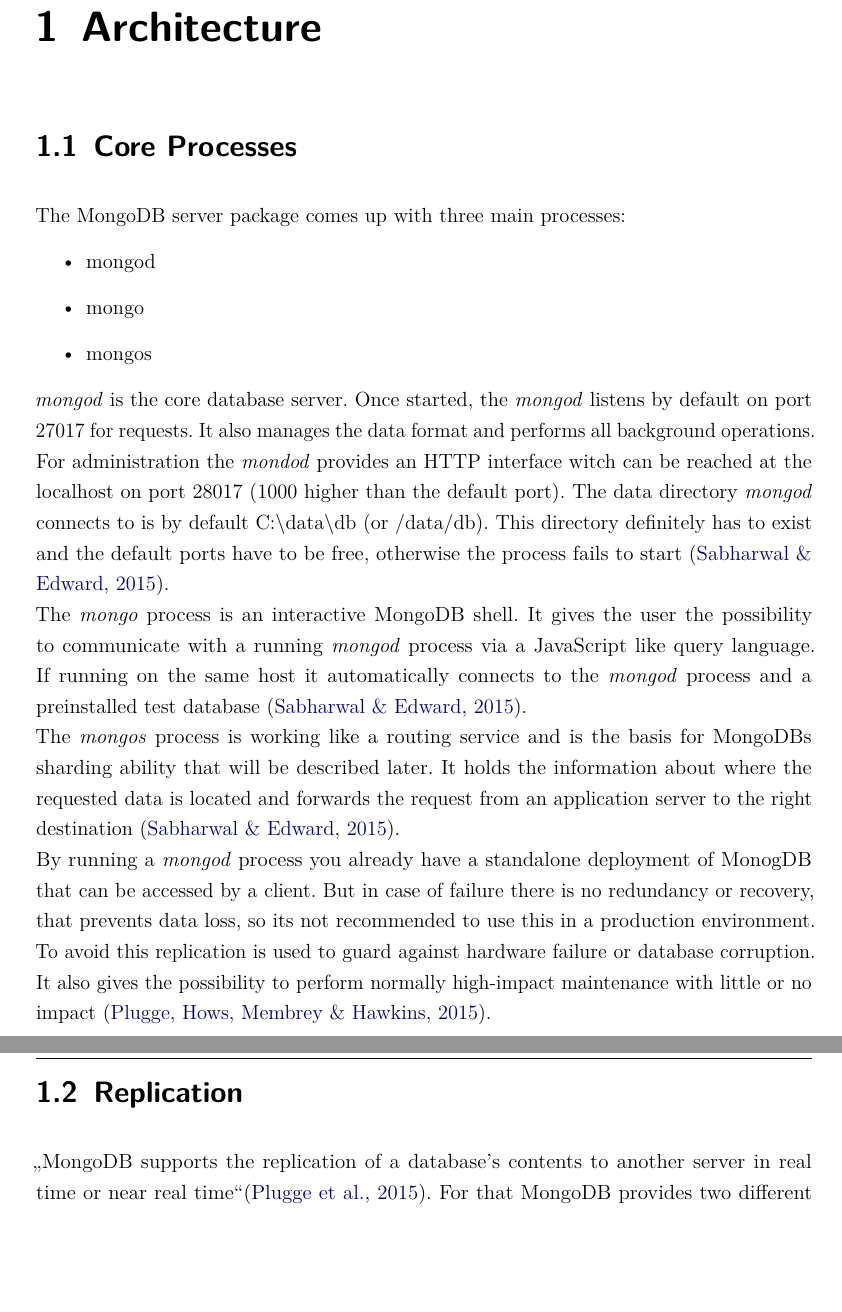
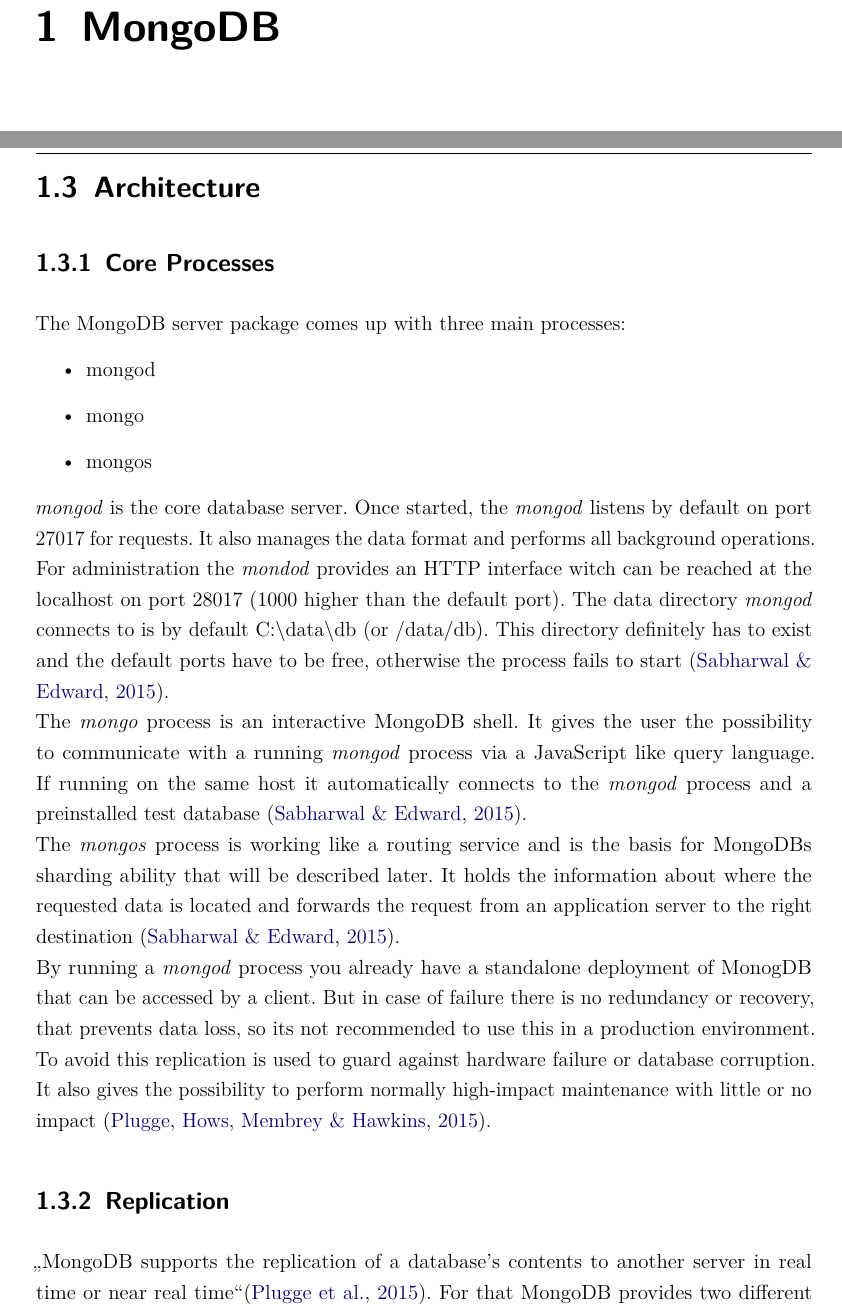
Before and after one commit to janjj/DBI-EBook, a LaTeX document (dokumentation.tex, which reads content/Vorlage.tex, content/alex.tex): two parts of pages 3 and 4 of 15 before the commit and two parts of pages 3 and 8 of 15 after it, joined at a grey line, cut at the place of the change, the shorter picture padded with empty space. Compiled offline with pdfLaTeX.

Commit message:
changed order and chapter

```diff
--- a/content/Vorlage.tex
+++ b/content/Vorlage.tex
@@ -1 +1,4 @@
+\chapter{MongoDB}
+\input{content/sedi.tex}
+\input{content/christoph.tex}
 \input{content/alex.tex}
@@ -3,2 +5,3 @@
 \input{content/sascha.tex}
-\input{content/christoph.tex}
+\input{content/sedi-bigdata.tex}
+\input{content/mongodb-conclusion.tex}
--- a/content/alex.tex
+++ b/content/alex.tex
@@ -1,8 +1,8 @@
 \newcommand{\anfu}[1]{\glqq #1\grqq}
 \newcommand{\anfuc}[2]{\anfu{#1}\cite{#2}}
 
-\chapter{Architecture}
-\section{Core Processes}
+\section{Architecture}
+\subsection{Core Processes}
 The MongoDB server package comes up with three main processes:
 \begin{itemize}
   \item mongod
@@ -14,6 +14,6 @@
 The \textit{mongos} process is working like a routing service and is the basis for MongoDBs sharding ability that will be described later. It holds the information about where the requested data is located and forwards the request from an application server to the right destination \cite{pracmong}. \\
 By running a \textit{mongod} process you already have a standalone deployment of MonogDB that can be accessed by a client. But in case of failure there is no redundancy or recovery, that prevents data loss, so its not recommended to use this in a production environment. To avoid this replication is used to guard against hardware failure or database corruption. It also gives the possibility to perform normally high-impact maintenance with little or no impact \cite{theguide}.
 
-\section{Replication}
+\subsection{Replication}
 \anfuc{MongoDB supports the replication of a database’s contents to another server in real time or near real time}{theguide}. For that MongoDB provides two different replication methods. The traditional \textit{Master/Slave Replication} and \textit{Replication Sets}.
 
```
Also changed, not shown: content/mongodb-conclusion.tex (added), content/sedi-bigdata.tex (added), content/Vorlage.tex (1 more changed lines), content/alex.tex (8 more changed lines).
